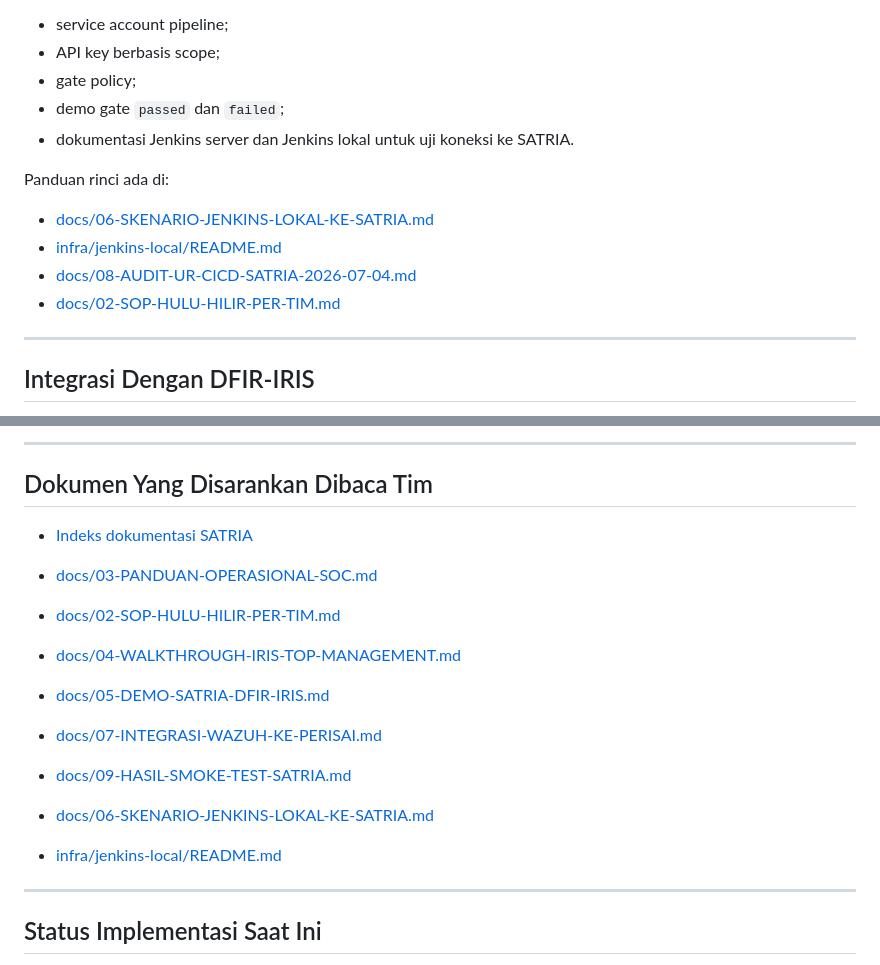
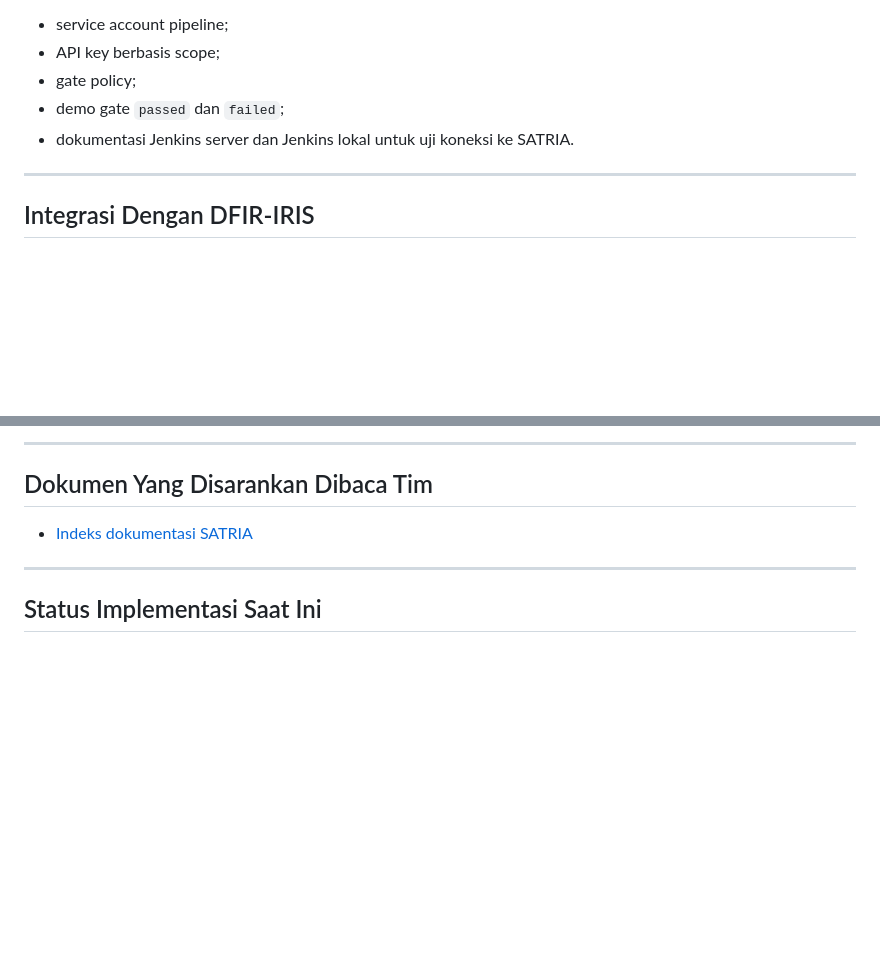
Before and after one commit to cakgup/satria, a Markdown page: README.md, 2 parts joined by grey strips. Rendered like a GitHub page; blank space fills up the shorter version.

```diff
--- a/README.md
+++ b/README.md
@@ -172,13 +172,6 @@ Fitur integrasi yang sudah ada:
 - demo gate `passed` dan `failed`;
 - dokumentasi Jenkins server dan Jenkins lokal untuk uji koneksi ke SATRIA.
 
-Panduan rinci ada di:
-
-- [docs/06-SKENARIO-JENKINS-LOKAL-KE-SATRIA.md](C:/Users/gufroni/Documents/GitHub/satria/docs/06-SKENARIO-JENKINS-LOKAL-KE-SATRIA.md)
-- [infra/jenkins-local/README.md](C:/Users/gufroni/Documents/GitHub/satria/infra/jenkins-local/README.md)
-- [docs/08-AUDIT-UR-CICD-SATRIA-2026-07-04.md](C:/Users/gufroni/Documents/GitHub/satria/docs/08-AUDIT-UR-CICD-SATRIA-2026-07-04.md)
-- [docs/02-SOP-HULU-HILIR-PER-TIM.md](C:/Users/gufroni/Documents/GitHub/satria/docs/02-SOP-HULU-HILIR-PER-TIM.md)
-
 ---
 
 ## Integrasi Dengan DFIR-IRIS
@@ -316,16 +309,7 @@ Skenario yang sudah disiapkan:
 
 ## Dokumen Yang Disarankan Dibaca Tim
 
-- [Indeks dokumentasi SATRIA](C:/Users/gufroni/Documents/GitHub/satria/docs/README.md)
-
-- [docs/03-PANDUAN-OPERASIONAL-SOC.md](C:/Users/gufroni/Documents/GitHub/satria/docs/03-PANDUAN-OPERASIONAL-SOC.md)
-- [docs/02-SOP-HULU-HILIR-PER-TIM.md](C:/Users/gufroni/Documents/GitHub/satria/docs/02-SOP-HULU-HILIR-PER-TIM.md)
-- [docs/04-WALKTHROUGH-IRIS-TOP-MANAGEMENT.md](C:/Users/gufroni/Documents/GitHub/satria/docs/04-WALKTHROUGH-IRIS-TOP-MANAGEMENT.md)
-- [docs/05-DEMO-SATRIA-DFIR-IRIS.md](C:/Users/gufroni/Documents/GitHub/satria/docs/05-DEMO-SATRIA-DFIR-IRIS.md)
-- [docs/07-INTEGRASI-WAZUH-KE-PERISAI.md](C:/Users/gufroni/Documents/GitHub/satria/docs/07-INTEGRASI-WAZUH-KE-PERISAI.md)
-- [docs/09-HASIL-SMOKE-TEST-SATRIA.md](C:/Users/gufroni/Documents/GitHub/satria/docs/09-HASIL-SMOKE-TEST-SATRIA.md)
-- [docs/06-SKENARIO-JENKINS-LOKAL-KE-SATRIA.md](C:/Users/gufroni/Documents/GitHub/satria/docs/06-SKENARIO-JENKINS-LOKAL-KE-SATRIA.md)
-- [infra/jenkins-local/README.md](C:/Users/gufroni/Documents/GitHub/satria/infra/jenkins-local/README.md)
+- [Indeks dokumentasi SATRIA]([github.com/cakgup/satria/tree/main/docs])
 
 ---
 
```
Also changed, not shown: other parts of README.md (+1 -1 lines).
